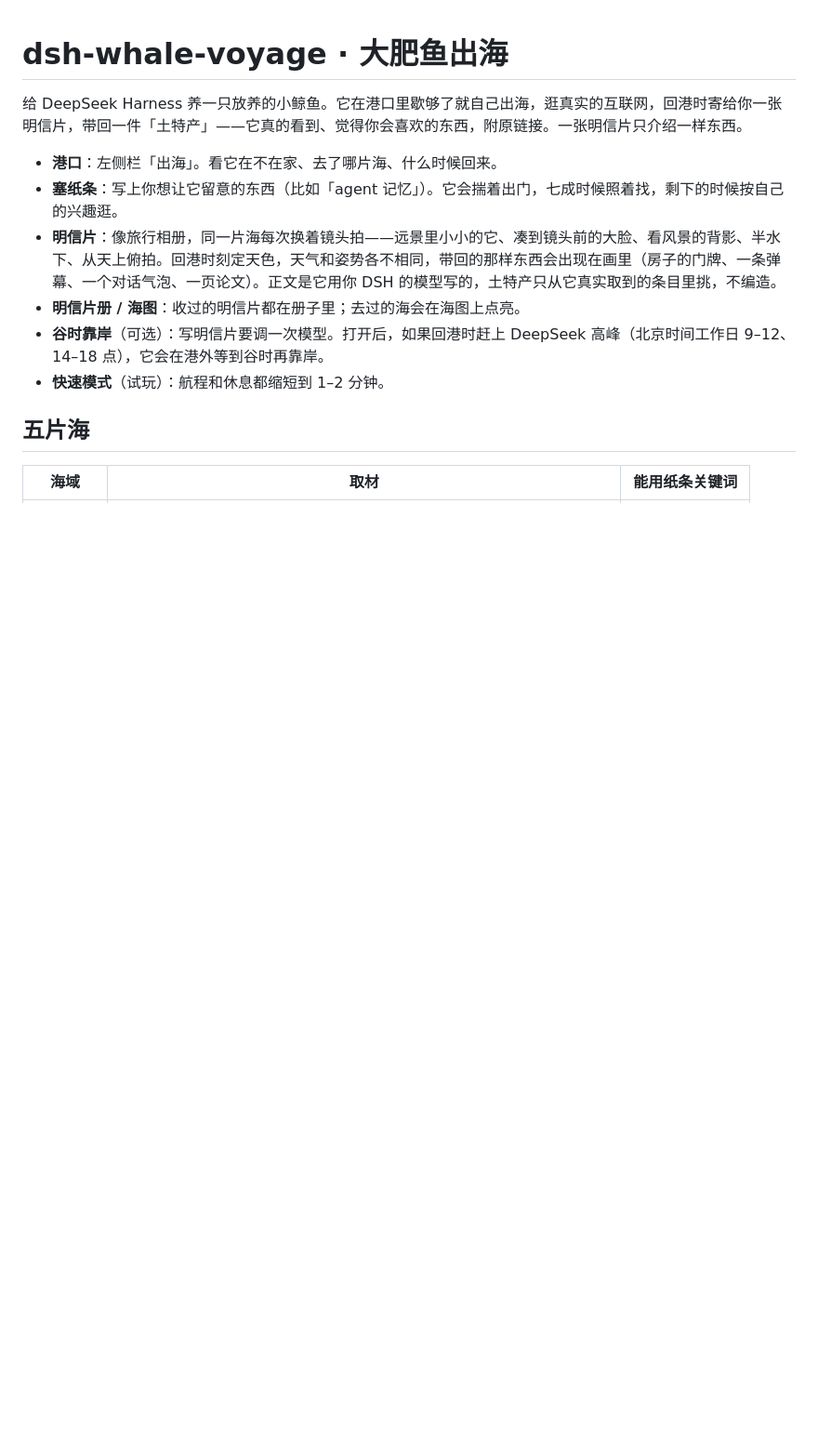
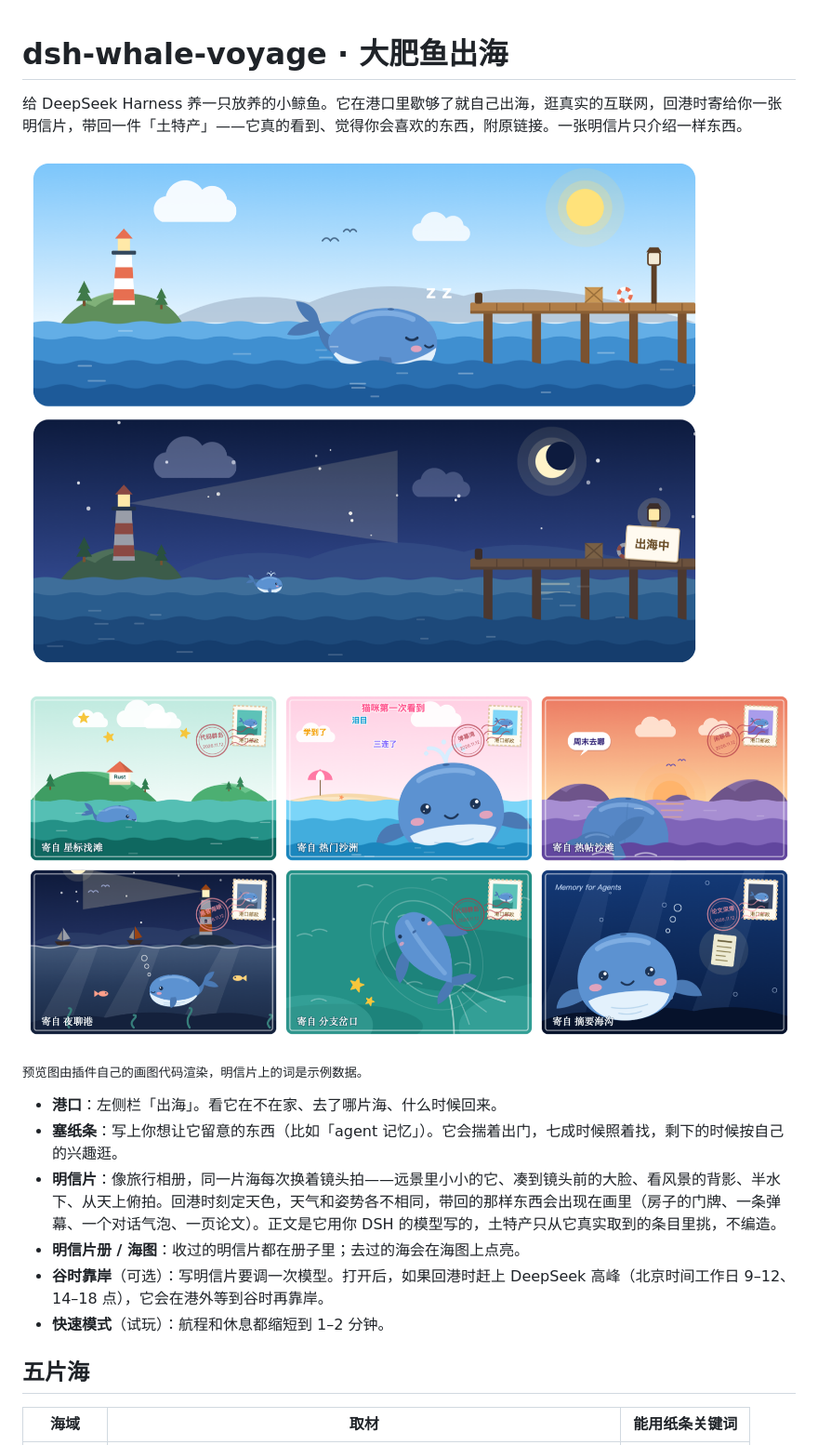
Before and after one commit to ViolaTan55/dsh-whale-voyage, a Markdown page: README.md, the part around the change. Shown at 93% size. Rendered like a GitHub page; pictures changed too: docs/preview-harbor.png (added), docs/preview-postcards.png (added); blank space fills up the shorter version.

Commit message:
README 加预览图：港口两种状态和六种构图的明信片
Co-Authored-By: Claude Fable 5.2 <noreply@anthropic.com>

```diff
--- a/README.md
+++ b/README.md
@@ -1,6 +1,12 @@
 # dsh-whale-voyage · 大肥鱼出海
 
 给 DeepSeek Harness 养一只放养的小鲸鱼。它在港口里歇够了就自己出海，逛真实的互联网，回港时寄给你一张明信片，带回一件「土特产」——它真的看到、觉得你会喜欢的东西，附原链接。一张明信片只介绍一样东西。
+
+![港口：白天它在家打盹，夜里出海后码头上挂着「出海中」](docs/preview-harbor.png)
+
+![明信片：同一趟旅行换着镜头拍——远景、大脸、背影、半水下、俯拍、深海](docs/preview-postcards.png)
+
+<sub>预览图由插件自己的画图代码渲染，明信片上的词是示例数据。</sub>
 
 - **港口**：左侧栏「出海」。看它在不在家、去了哪片海、什么时候回来。
 - **塞纸条**：写上你想让它留意的东西（比如「agent 记忆」）。它会揣着出门，七成时候照着找，剩下的时候按自己的兴趣逛。
```
